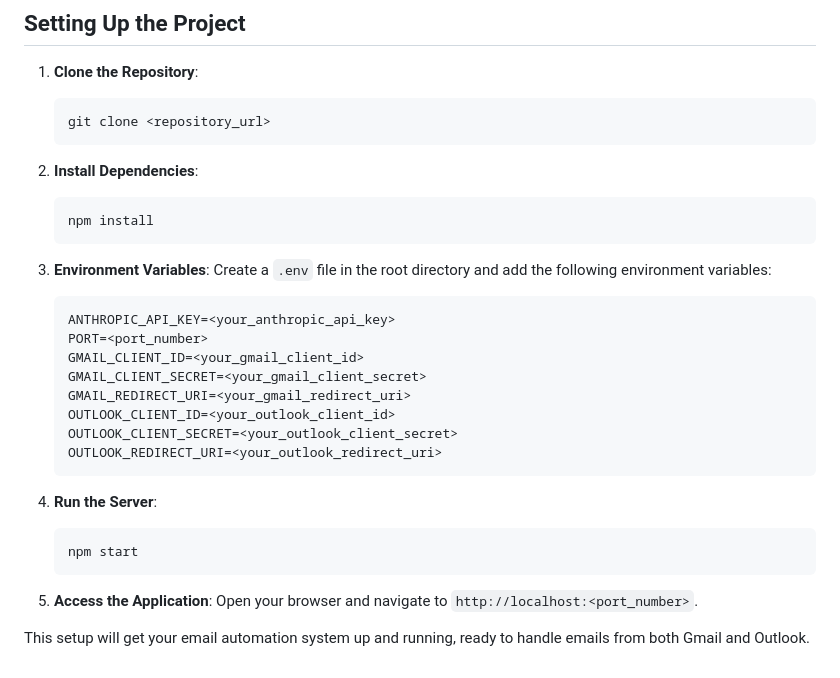
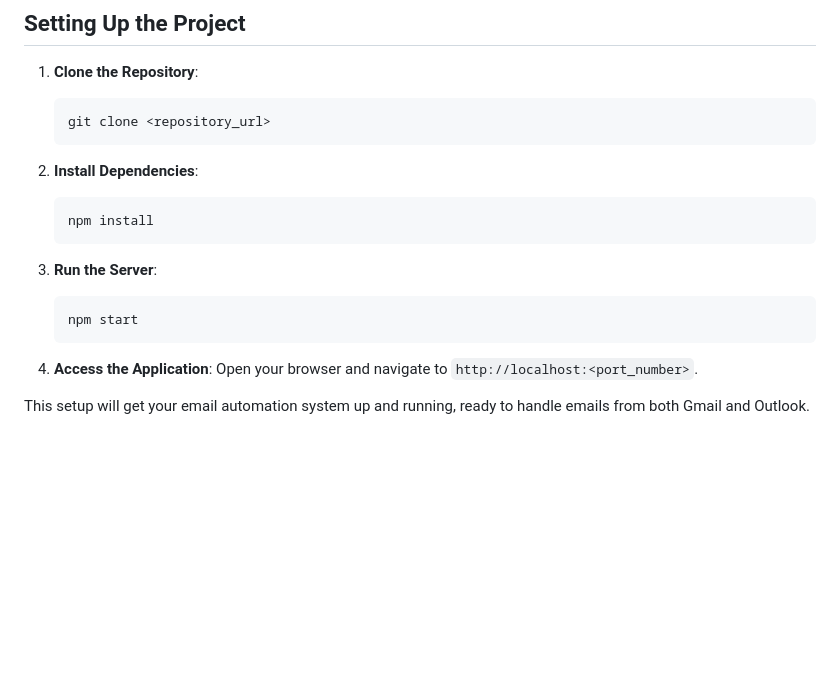
Before and after one commit to akshat2511/automated_mail_reponse, a Markdown page: README.md, the part around the change. Drawn GitHub-style; blank space fills up the shorter version.

````diff
--- a/README.md
+++ b/README.md
@@ -93,25 +93,12 @@ The generated responses are then sent back to the respective senders via Gmail o
    npm install
    ```
 
-3. **Environment Variables**:
-   Create a `.env` file in the root directory and add the following environment variables:
-   ```env
-   ANTHROPIC_API_KEY=<your_anthropic_api_key>
-   PORT=<port_number>
-   GMAIL_CLIENT_ID=<your_gmail_client_id>
-   GMAIL_CLIENT_SECRET=<your_gmail_client_secret>
-   GMAIL_REDIRECT_URI=<your_gmail_redirect_uri>
-   OUTLOOK_CLIENT_ID=<your_outlook_client_id>
-   OUTLOOK_CLIENT_SECRET=<your_outlook_client_secret>
-   OUTLOOK_REDIRECT_URI=<your_outlook_redirect_uri>
-   ```
-
-4. **Run the Server**:
+3. **Run the Server**:
    ```sh
    npm start
    ```
 
-5. **Access the Application**:
+4. **Access the Application**:
    Open your browser and navigate to `http://localhost:<port_number>`.
 
 This setup will get your email automation system up and running, ready to handle emails from both Gmail and Outlook.
````
